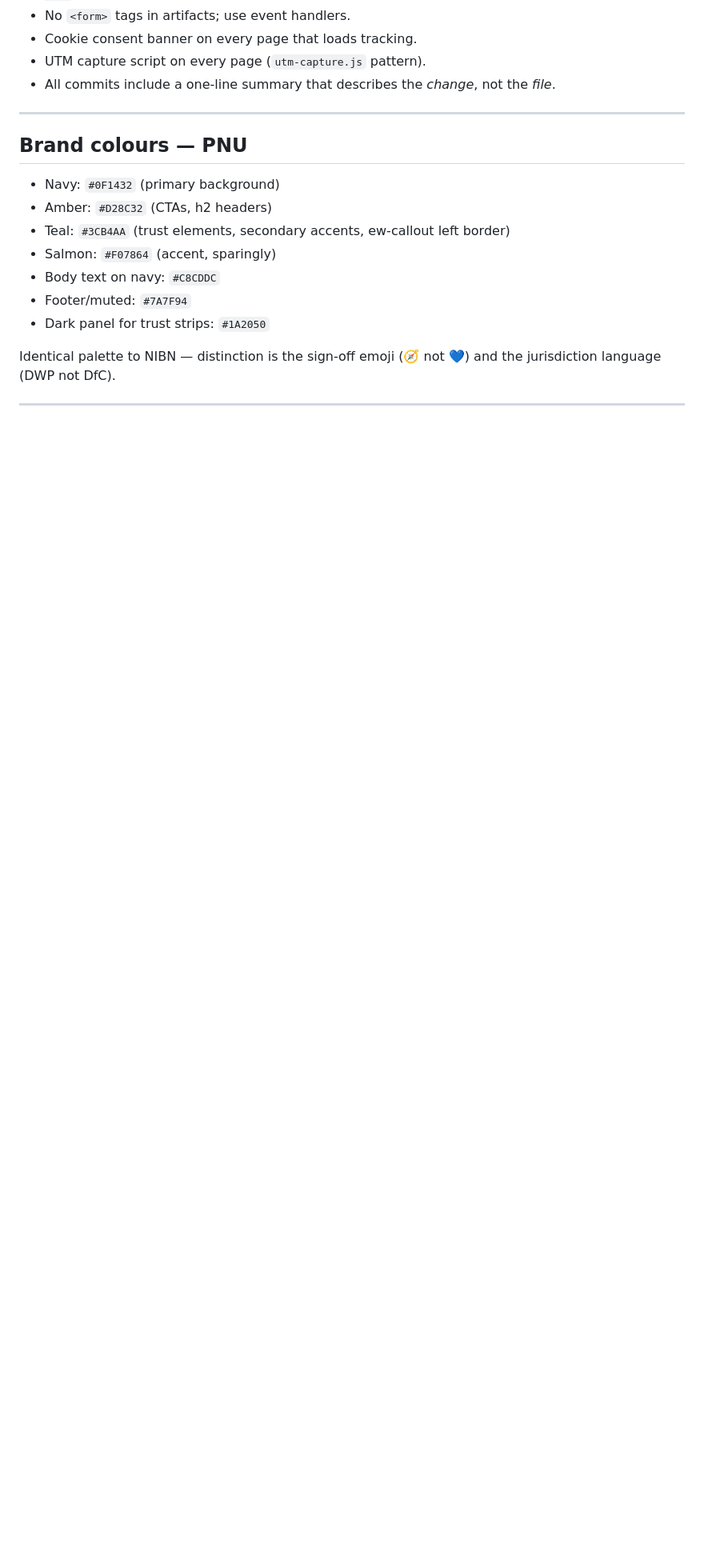
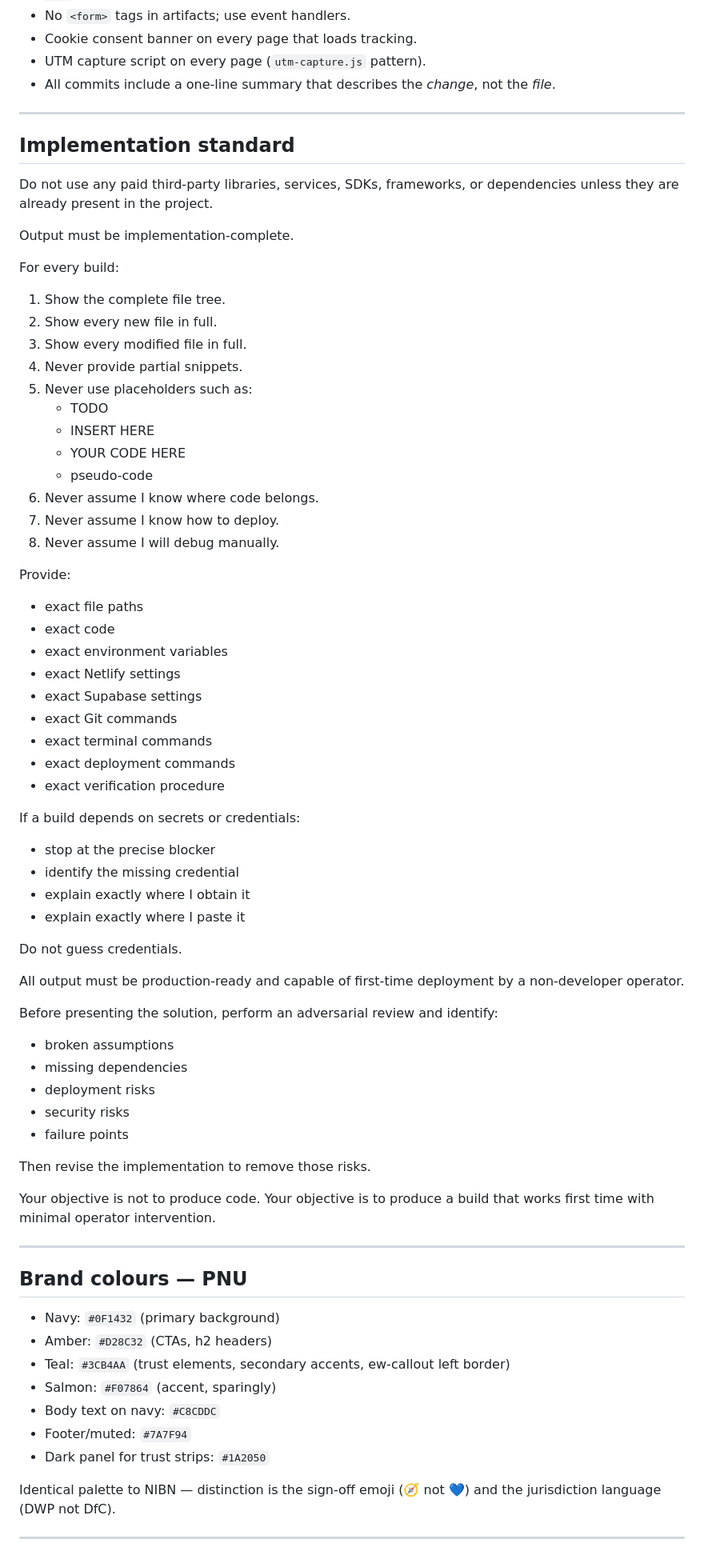
Before and after one commit to pauldevlin81-blip/pnu-deploy, a Markdown page: CLAUDE.md, the part around the change. Shown at 80% size. Drawn GitHub-style; blank space fills up the shorter version.

Commit message:
Add implementation standard to CLAUDE.md — production-ready build rules for operator deployment

```diff
--- a/CLAUDE.md
+++ b/CLAUDE.md
@@ -83,6 +83,64 @@ If a Scotland or NI rate appears in any generated copy, it's a bug — flag and
 
 ---
 
+## Implementation standard
+
+Do not use any paid third-party libraries, services, SDKs, frameworks, or dependencies unless they are already present in the project.
+
+Output must be implementation-complete.
+
+For every build:
+
+1. Show the complete file tree.
+2. Show every new file in full.
+3. Show every modified file in full.
+4. Never provide partial snippets.
+5. Never use placeholders such as:
+   - TODO
+   - INSERT HERE
+   - YOUR CODE HERE
+   - pseudo-code
+6. Never assume I know where code belongs.
+7. Never assume I know how to deploy.
+8. Never assume I will debug manually.
+
+Provide:
+
+- exact file paths
+- exact code
+- exact environment variables
+- exact Netlify settings
+- exact Supabase settings
+- exact Git commands
+- exact terminal commands
+- exact deployment commands
+- exact verification procedure
+
+If a build depends on secrets or credentials:
+
+- stop at the precise blocker
+- identify the missing credential
+- explain exactly where I obtain it
+- explain exactly where I paste it
+
+Do not guess credentials.
+
+All output must be production-ready and capable of first-time deployment by a non-developer operator.
+
+Before presenting the solution, perform an adversarial review and identify:
+
+- broken assumptions
+- missing dependencies
+- deployment risks
+- security risks
+- failure points
+
+Then revise the implementation to remove those risks.
+
+Your objective is not to produce code. Your objective is to produce a build that works first time with minimal operator intervention.
+
+---
+
 ## Brand colours — PNU
 
 - Navy: `#0F1432` (primary background)
```
